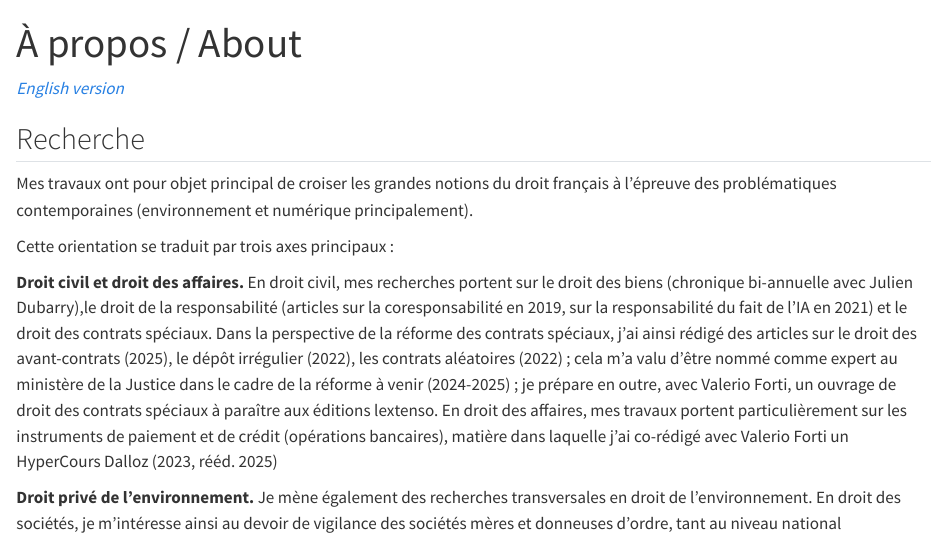
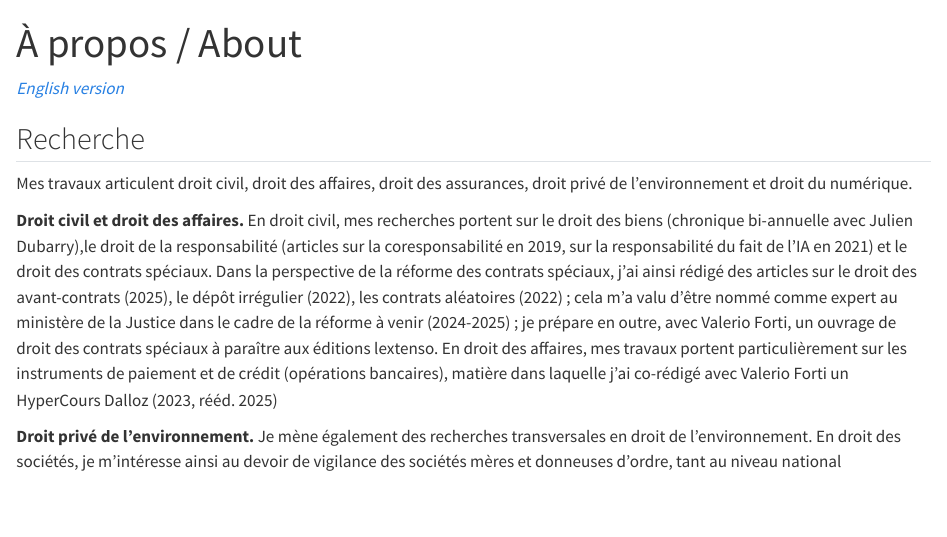
Before and after one commit to antoine-touzain/site-web, a Quarto document (about.qmd): the page in a window 1100 px wide, from its top. Rendered offline with R 4.5, knitr and Pandoc in place of Quarto, with nearby package versions.

Commit message:
Cohérence axes de recherche

```diff
--- a/about.qmd
+++ b/about.qmd
@@ -6,11 +6,8 @@ title: "À propos / About"
 
 ## Recherche
 
-Mes travaux ont pour objet principal de croiser les grandes
-notions du droit français à l'épreuve des problématiques
-contemporaines (environnement et numérique principalement).
-
-Cette orientation se traduit par trois axes principaux :
+Mes travaux articulent droit civil, droit des affaires, droit des assurances,
+droit privé de l'environnement et droit du numérique.
 
 **Droit civil et droit des affaires.** En droit civil, mes
 recherches portent sur le droit des biens (chronique bi-annuelle
```
